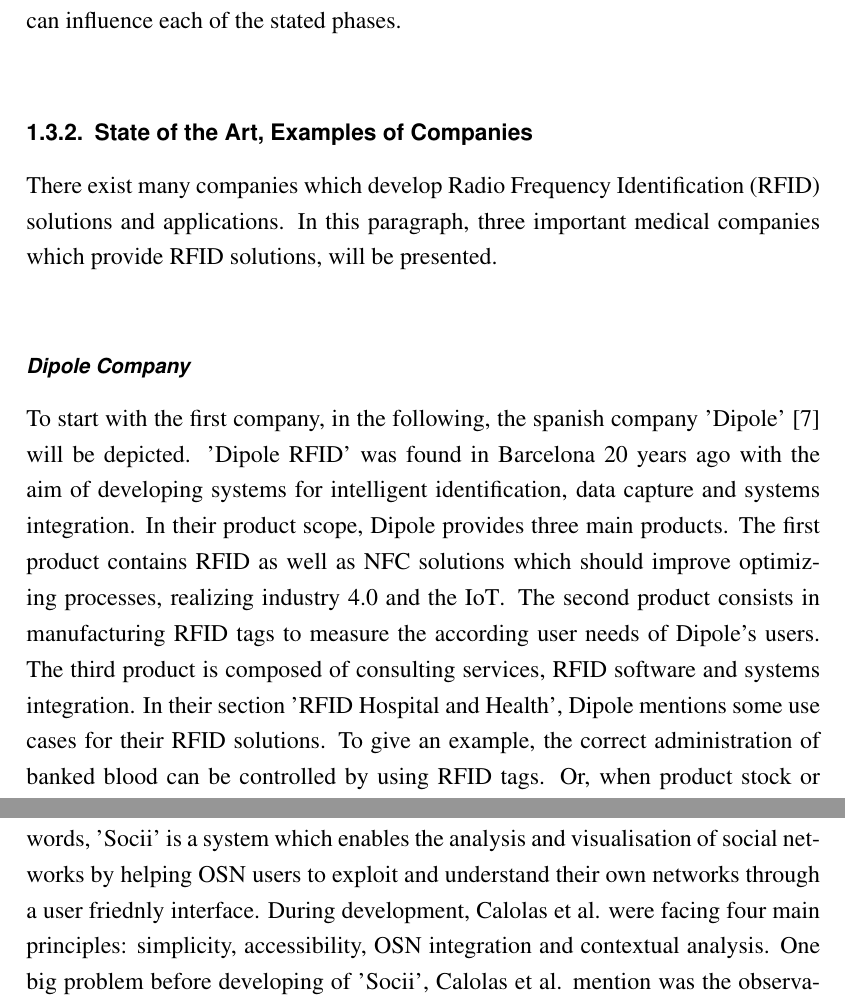
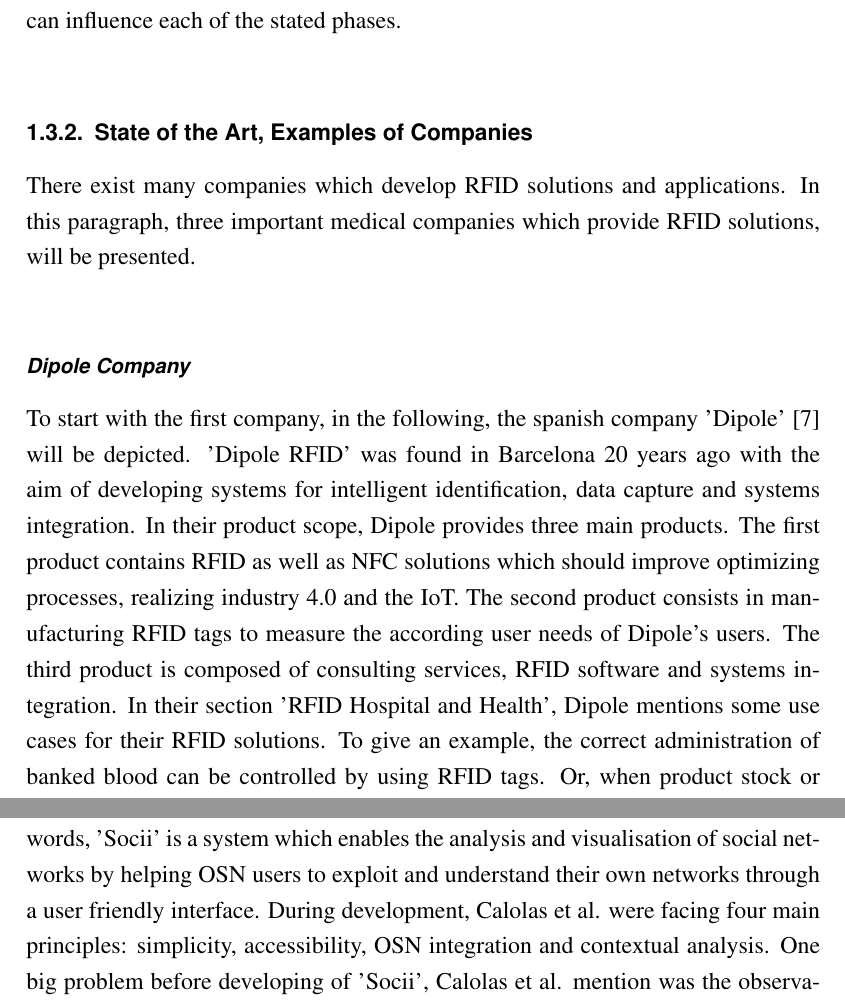
Before and after one commit to JCFactory/Bachelorthesis_Latex, a LaTeX thesis (latex/tex/thesis.tex, which reads latex/tex/kapitel/kapitel1.tex, latex/tex/kapitel/kapitel2.tex): two parts of pages 29 and 59 of 101, joined at a grey line, cut so that both start at the same text. Compiled offline with pdfLaTeX; an older LaTeX class or package is replaced by its successor.

Commit message:
corrected abbreviations

```diff
--- a/latex/tex/kapitel/kapitel1.tex
+++ b/latex/tex/kapitel/kapitel1.tex
@@ -180,11 +180,11 @@
 
 \subsection{State of the Art, Examples of Companies}
 
-There exist many companies which develop \ac{RFID} solutions and applications. In this paragraph, three important medical companies which provide RFID solutions, will be presented.
+There exist many companies which develop RFID solutions and applications. In this paragraph, three important medical companies which provide RFID solutions, will be presented.
 
 \subsubsection{Dipole Company}
 
-To start with the first company, in the following, the spanish company 'Dipole' \cite{dipole} will be depicted. 'Dipole RFID' was found in Barcelona 20 years ago with the aim of developing systems for intelligent identification, data capture and systems integration. In their product scope, Dipole provides three main products. The first product contains RFID as well as \ac{NFC} solutions which should improve optimizing processes, realizing industry 4.0 and the \ac{IoT}. The second product consists in manufacturing RFID tags to measure the according user needs of Dipole's users. The third product is composed of consulting services, RFID software and systems integration.
+To start with the first company, in the following, the spanish company 'Dipole' \cite{dipole} will be depicted. 'Dipole RFID' was found in Barcelona 20 years ago with the aim of developing systems for intelligent identification, data capture and systems integration. In their product scope, Dipole provides three main products. The first product contains RFID as well as \ac{NFC} solutions which should improve optimizing processes, realizing industry 4.0 and the IoT. The second product consists in manufacturing RFID tags to measure the according user needs of Dipole's users. The third product is composed of consulting services, RFID software and systems integration.
 In their section 'RFID Hospital and Health', Dipole mentions some use cases for their RFID solutions. To give an example, the correct administration of banked blood can be controlled by using RFID tags. Or, when product stock or termination date of medication and drugs in a hospital have to be observed, RFID tags provide a simple and large-scale use instead of controlling the stock manually (which also brings the risk of human errors). For broader use in hospitals, such as managing whole buildings and improving their workflows, RFID solutions should be considered as well. There exist many hospitals which administrate their workflows with paper-based solutions. As a consequence, the processes are getting very slow and data is duplicated. Furthermore, the communication between several departments is flawed and causes further problems.
 Another health service, provided by Dipole, is the 'Traceability of Analysis'. In a hospital or a healthcare institution, there are many processes which embody information about clinical analysis, blood tests and blood preservation. These information are very important for patient's diagnosis and treatment. In a laboratory, all tissue samples are stored and several cultivation processes have to be controlled. To increase efficiency of these processes, establishing a RFID system to track and identify all samples correctly would be a useful solution.
 When it comes to the management of buildings and workflows, the asset tracking forms an important part. Dipole distinguishes two different classifications of assets: \ac{RTI} and products of high value, e.g. elements from the IT and mobile machines. The second type of elements needs specific control in real-time. For an appropriate tracking of IT elements it should be possible to locate each item in a global and detail view to be sure that it is settled in the correct place and under the right conditions, such as the correct temperature or low air humidity.
--- a/latex/tex/kapitel/kapitel2.tex
+++ b/latex/tex/kapitel/kapitel2.tex
@@ -240,7 +240,7 @@
 
 \subsection{Use case of NoSQL Databases: 'Socii System'}
 
-To give an example of the use of NoSQL technologies, the next section will focus on explaining a developed system 'Socii'. 'Socii' was developed from Jroge Daniel Calolas, Alda Lopes Gancarski and Pedro Rangel Henriques. In their article 'Online Social Network Analysis Visualization Using Socii' \cite[p.218-228]{trends_nosql}, they describe the several technological challenges they faced during development but also the benefit of this social network analysis and its scientific importance. In short words, 'Socii' is a system which enables the analysis and visualisation of social networks by helping \ac{OSN} users to exploit and understand their own networks through a user friednly interface. During development, Calolas et al. were facing four main principles: simplicity, accessibility, OSN integration and contextual analysis.
+To give an example of the use of NoSQL technologies, the next section will focus on explaining a developed system 'Socii'. 'Socii' was developed from Jroge Daniel Calolas, Alda Lopes Gancarski and Pedro Rangel Henriques. In their article 'Online Social Network Analysis Visualization Using Socii' \cite[p.218-228]{trends_nosql}, they describe the several technological challenges they faced during development but also the benefit of this social network analysis and its scientific importance. In short words, 'Socii' is a system which enables the analysis and visualisation of social networks by helping \ac{OSN} users to exploit and understand their own networks through a user friendly interface. During development, Calolas et al. were facing four main principles: simplicity, accessibility, OSN integration and contextual analysis.
 One big problem before developing of 'Socii', Calolas et al. mention was the observation of social structures and the analysis of these networks. By establishing 'Socii', the authors Calolas et al. wanted to proprose to fill the gap or struggle that OSN users have in understanding their network. To give an example of these struggles, there were three main topics, Calolas et al. were facing: 'how relationships evolve along the time', 'what role play these friendships within the network' and 'how they can analyze and visualize their networks based on social properties (such as mutual relationships, geographical positions, personal tastes and preferences or hobbies)' \cite{trends_nosql}.
 
 \subsubsection{Structure and flow of data analysis and visualization systems}
```
Also changed, not shown: latex/tex/kapitel/kapitel3.tex (+1 -1 lines), latex/tex/kapitel/kapitel1.tex (4 more changed lines), latex/tex/kapitel/kapitel2.tex (8 more changed lines).
